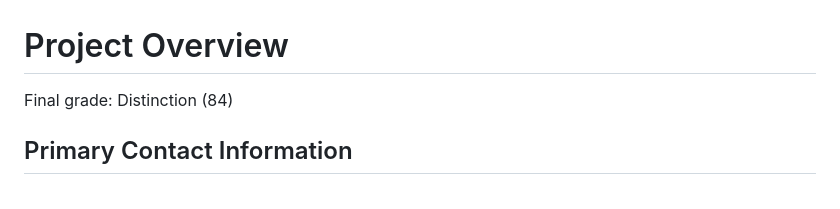
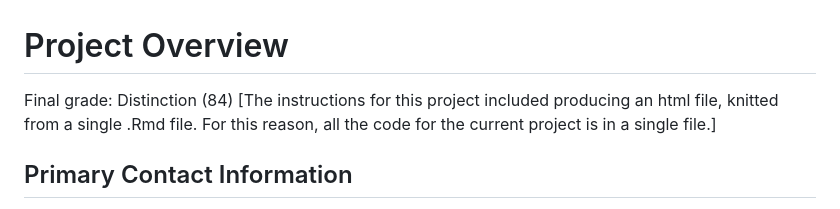
Before and after one commit to 50280/data_course, a Markdown page: README.md, the part around the change. Drawn GitHub-style.

Commit message:
Clarify project instructions in README
Added project instructions clarification regarding HTML output.

```diff
--- a/README.md
+++ b/README.md
@@ -1,6 +1,7 @@
 # Project Overview
 
 Final grade: Distinction (84)
+[The instructions for this project included producing an html file, knitted from a single .Rmd file. For this reason, all the code for the current project is in a single file.]
 
 ## Primary Contact Information
 
```
